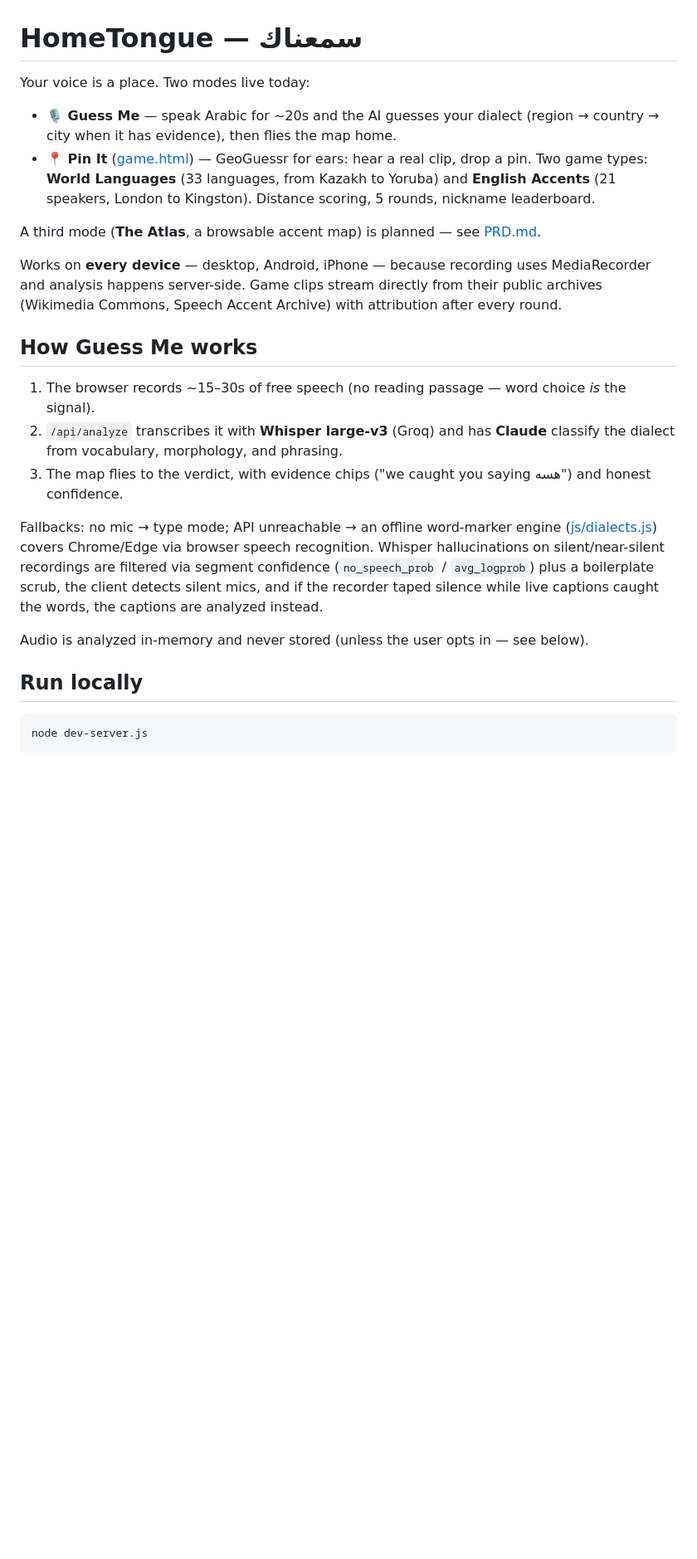
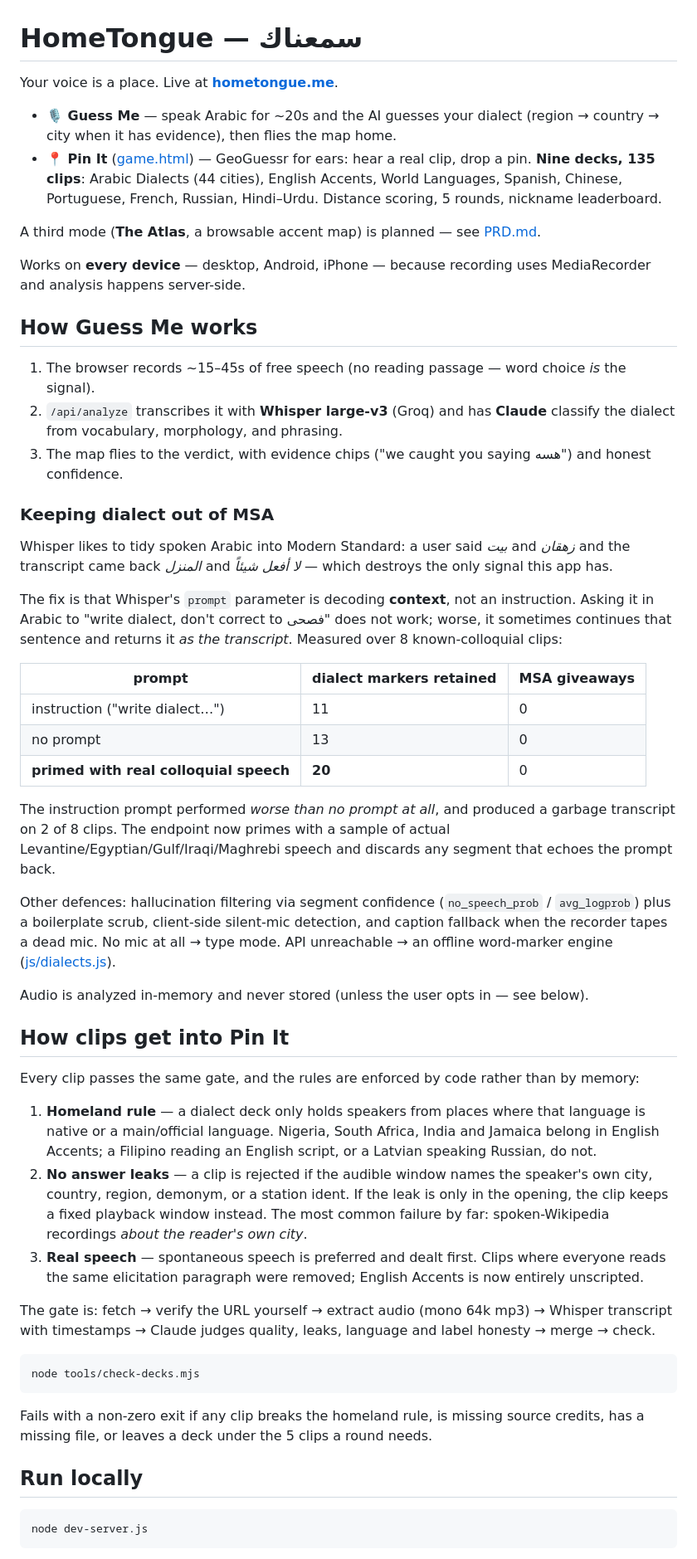
Before and after one commit to moha-arab/hometongue, a Markdown page: README.md, the part around one of its changes. Shown at 83% size. GitHub-like rendering; blank space fills up the shorter version.

Commit message:
Docs: PRD v3.0 and README rewritten for nine decks, the three deck rules, listening budget/scrubber, and the measured Whisper dialect-prompt finding

````diff
--- a/README.md
+++ b/README.md
@@ -1,27 +1,57 @@
 # HomeTongue — سمعناك
 
-Your voice is a place. Two modes live today:
+Your voice is a place. Live at **[hometongue.me](https://www.hometongue.me/)**.
 
 - **🎙 Guess Me** — speak Arabic for ~20s and the AI guesses your dialect (region → country → city when it has evidence), then flies the map home.
-- **📍 Pin It** ([game.html](game.html)) — GeoGuessr for ears: hear a real clip, drop a pin. Two game types: **World Languages** (33 languages, from Kazakh to Yoruba) and **English Accents** (21 speakers, London to Kingston). Distance scoring, 5 rounds, nickname leaderboard.
+- **📍 Pin It** ([game.html](game.html)) — GeoGuessr for ears: hear a real clip, drop a pin. **Nine decks, 135 clips**: Arabic Dialects (44 cities), English Accents, World Languages, Spanish, Chinese, Portuguese, French, Russian, Hindi–Urdu. Distance scoring, 5 rounds, nickname leaderboard.
 
 A third mode (**The Atlas**, a browsable accent map) is planned — see [PRD.md](PRD.md).
 
-Works on **every device** — desktop, Android, iPhone — because recording uses MediaRecorder and analysis happens server-side. Game clips stream directly from their public archives (Wikimedia Commons, Speech Accent Archive) with attribution after every round.
+Works on **every device** — desktop, Android, iPhone — because recording uses MediaRecorder and analysis happens server-side.
 
 ## How Guess Me works
 
-1. The browser records ~15–30s of free speech (no reading passage — word choice *is* the signal).
+1. The browser records ~15–45s of free speech (no reading passage — word choice *is* the signal).
 2. `/api/analyze` transcribes it with **Whisper large-v3** (Groq) and has **Claude** classify the dialect from vocabulary, morphology, and phrasing.
 3. The map flies to the verdict, with evidence chips ("we caught you saying هسه") and honest confidence.
 
-Fallbacks: no mic → type mode; API unreachable → an offline word-marker engine ([js/dialects.js](js/dialects.js)) covers Chrome/Edge via browser speech recognition. Whisper hallucinations on silent/near-silent recordings are filtered via segment confidence (`no_speech_prob` / `avg_logprob`) plus a boilerplate scrub, the client detects silent mics, and if the recorder taped silence while live captions caught the words, the captions are analyzed instead.
+### Keeping dialect out of MSA
+
+Whisper likes to tidy spoken Arabic into Modern Standard: a user said *بيت* and *زهقان* and the transcript came back *المنزل* and *لا أفعل شيئاً* — which destroys the only signal this app has.
+
+The fix is that Whisper's `prompt` parameter is decoding **context**, not an instruction. Asking it in Arabic to "write dialect, don't correct to فصحى" does not work; worse, it sometimes continues that sentence and returns it *as the transcript*. Measured over 8 known-colloquial clips:
+
+| prompt | dialect markers retained | MSA giveaways |
+|---|---|---|
+| instruction ("write dialect…") | 11 | 0 |
+| no prompt | 13 | 0 |
+| **primed with real colloquial speech** | **20** | 0 |
+
+The instruction prompt performed *worse than no prompt at all*, and produced a garbage transcript on 2 of 8 clips. The endpoint now primes with a sample of actual Levantine/Egyptian/Gulf/Iraqi/Maghrebi speech and discards any segment that echoes the prompt back.
+
+Other defences: hallucination filtering via segment confidence (`no_speech_prob` / `avg_logprob`) plus a boilerplate scrub, client-side silent-mic detection, and caption fallback when the recorder tapes a dead mic. No mic at all → type mode. API unreachable → an offline word-marker engine ([js/dialects.js](js/dialects.js)).
 
 Audio is analyzed in-memory and never stored (unless the user opts in — see below).
 
+## How clips get into Pin It
+
+Every clip passes the same gate, and the rules are enforced by code rather than by memory:
+
+1. **Homeland rule** — a dialect deck only holds speakers from places where that language is native or a main/official language. Nigeria, South Africa, India and Jamaica belong in English Accents; a Filipino reading an English script, or a Latvian speaking Russian, do not.
+2. **No answer leaks** — a clip is rejected if the audible window names the speaker's own city, country, region, demonym, or a station ident. If the leak is only in the opening, the clip keeps a fixed playback window instead. The most common failure by far: spoken-Wikipedia recordings *about the reader's own city*.
+3. **Real speech** — spontaneous speech is preferred and dealt first. Clips where everyone reads the same elicitation paragraph were removed; English Accents is now entirely unscripted.
+
+The gate is: fetch → verify the URL yourself → extract audio (mono 64k mp3) → Whisper transcript with timestamps → Claude judges quality, leaks, language and label honesty → merge → check.
+
+```bash
+node tools/check-decks.mjs
+```
+
+Fails with a non-zero exit if any clip breaks the homeland rule, is missing source credits, has a missing file, or leaves a deck under the 5 clips a round needs.
+
 ## Run locally
 
-```
+```bash
 node dev-server.js
 ```
 
````
Also changed, not shown: other parts of README.md (+12 -7 lines), PRD.md (+86 -48 lines).
